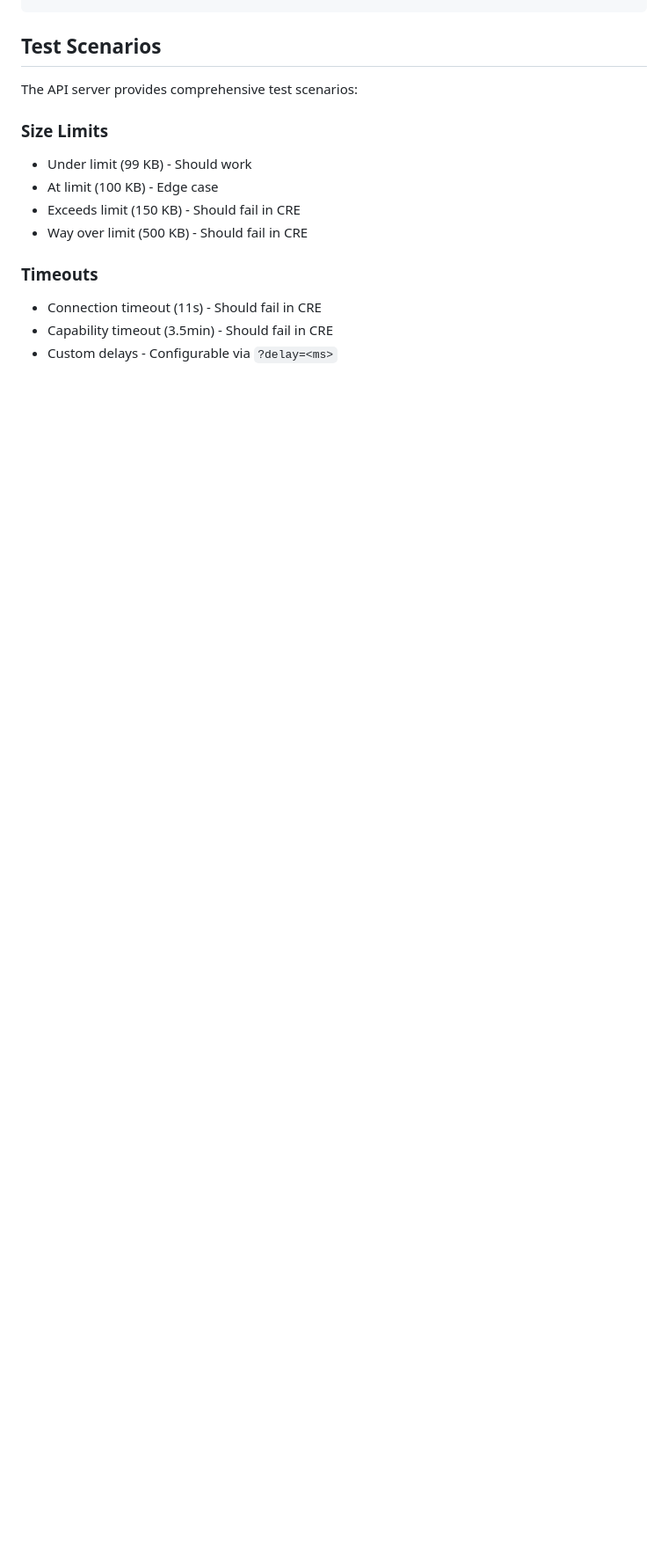
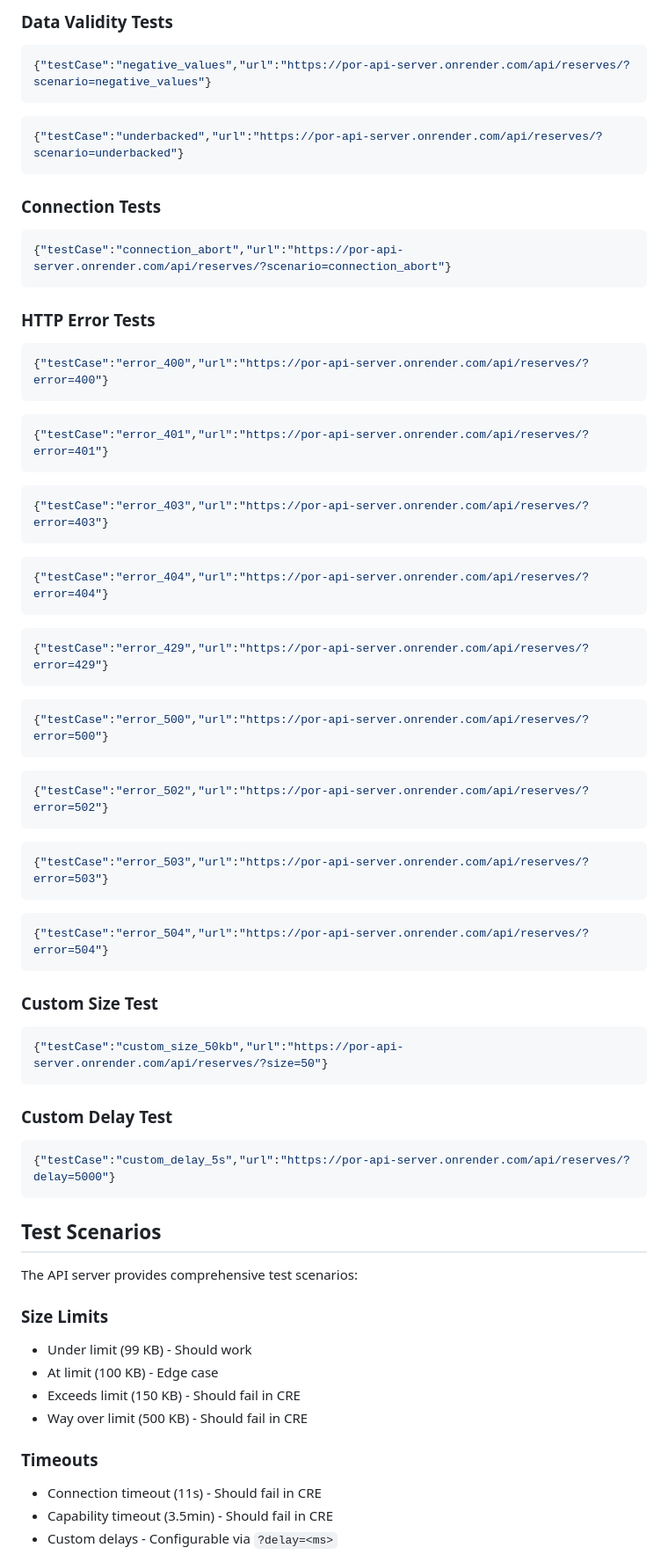
Before and after one commit to ejacquier/por-api-server, a Markdown page: README.md, the part around one of its changes. Shown at 88% size. Rendered like a GitHub page; blank space fills up the shorter version.

````diff
--- a/README.md
+++ b/README.md
@@ -91,3 +121,58 @@ try {
+### Data Validity Tests
+
+```json
+{"testCase":"negative_values","url":"https://por-api-server.onrender.com/api/reserves/?scenario=negative_values"}
+```
+```json
+{"testCase":"underbacked","url":"https://por-api-server.onrender.com/api/reserves/?scenario=underbacked"}
+```
+
+### Connection Tests
+
+```json
+{"testCase":"connection_abort","url":"https://por-api-server.onrender.com/api/reserves/?scenario=connection_abort"}
+```
+
+### HTTP Error Tests
+
+```json
+{"testCase":"error_400","url":"https://por-api-server.onrender.com/api/reserves/?error=400"}
+```
+```json
+{"testCase":"error_401","url":"https://por-api-server.onrender.com/api/reserves/?error=401"}
+```
+```json
+{"testCase":"error_403","url":"https://por-api-server.onrender.com/api/reserves/?error=403"}
+```
+```json
+{"testCase":"error_404","url":"https://por-api-server.onrender.com/api/reserves/?error=404"}
+```
+```json
+{"testCase":"error_429","url":"https://por-api-server.onrender.com/api/reserves/?error=429"}
+```
+```json
+{"testCase":"error_500","url":"https://por-api-server.onrender.com/api/reserves/?error=500"}
+```
+```json
+{"testCase":"error_502","url":"https://por-api-server.onrender.com/api/reserves/?error=502"}
+```
+```json
+{"testCase":"error_503","url":"https://por-api-server.onrender.com/api/reserves/?error=503"}
+```
+```json
+{"testCase":"error_504","url":"https://por-api-server.onrender.com/api/reserves/?error=504"}
+```
+
+### Custom Size Test
+
+```json
+{"testCase":"custom_size_50kb","url":"https://por-api-server.onrender.com/api/reserves/?size=50"}
+```
+
+### Custom Delay Test
+
+```json
+{"testCase":"custom_delay_5s","url":"https://por-api-server.onrender.com/api/reserves/?delay=5000"}
 ```
 
 ## Test Scenarios
````
Also changed, not shown: other parts of README.md (+62 -32 lines).
